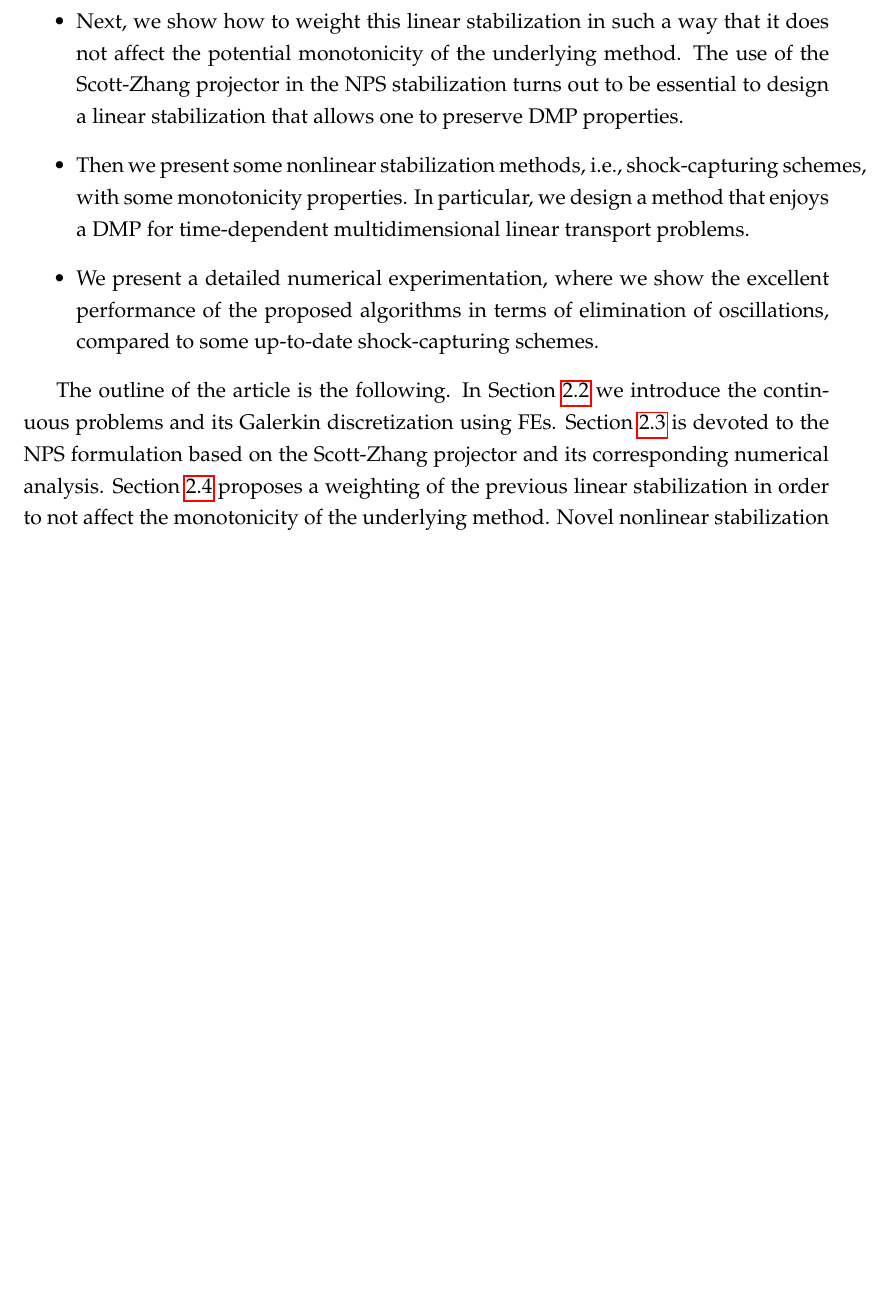
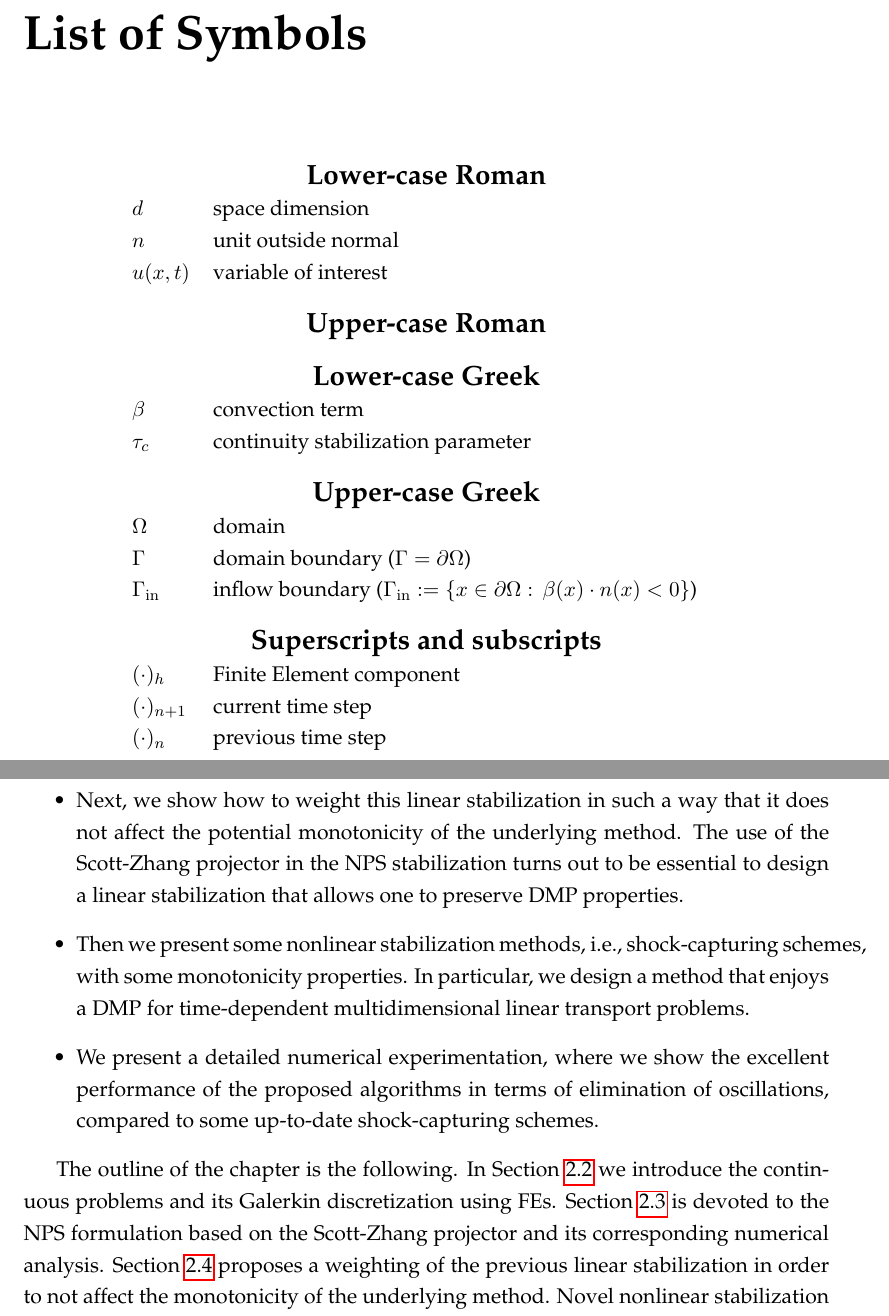
Before and after one commit to hierro34/Thesis, a LaTeX thesis (main.tex, which reads Chapters/paper1.tex, symbols_definition.tex): part of page 25 of 54 before the commit and two parts of pages 21 and 27 of 56 after it, the two joined at a grey line, cut at the place of the change, the shorter picture padded with empty space. Compiled offline with pdfLaTeX.

Commit message:
minor changes

```diff
--- a/Chapters/paper1.tex
+++ b/Chapters/paper1.tex
@@ -67,7 +67,7 @@ In this work, we propose novel linear/nonlinear stabilized FE formulations to ap
 \end{itemize}
 
 
-The outline of the article is the following. In Section \ref{s-prel} we introduce the continuous problems and its
+The outline of the chapter is the following. In Section \ref{s-prel} we introduce the continuous problems and its
 Galerkin discretization using FEs. Section \ref{s-fem} is devoted to the NPS formulation based on the Scott-Zhang projector and its corresponding numerical analysis. Section \ref{s-weightDMP} proposes a weighting of the previous linear stabilization in order to not affect the monotonicity of the underlying method. Novel nonlinear stabilization techniques are introduced in Section \ref{s-nonstab}. A summary of the linear/nonlinear schemes used in the numerical experimentation, including the ones proposed in this work, can be found in Algorithm \ref{alg-wNPS-GJV}. Numerical experiments are included in Section \ref{s-numex}. Finally, some conclusions are drawn in Section \ref{s-concl}.
 
 
--- /dev/null
+++ b/symbols_definition.tex
@@ -0,0 +1,34 @@
+\begin{symbols}
+
+\multicolumn{3}{c}{{\Large \textbf{Lower-case Roman}}}\\
+$d$ & space dimension\\
+$n$ & unit outside normal\\
+$u(\x,t)$      & variable of interest       &  \\
+
+\addlinespace % Gap to separate the Roman lower from Roman Capital
+\addlinespace
+
+\multicolumn{3}{c}{{\Large \textbf{Upper-case Roman}}}\\
+\addlinespace % Gap to separate the Roman lower from Roman Capital
+\addlinespace
+
+\multicolumn{3}{c}{{\Large \textbf{Lower-case Greek}}}\\
+$\beta$ & convection term\\
+$ \tau_c $ & continuity stabilization parameter & \\
+
+\addlinespace % Gap to separate the Greek lower symbols from the Greek Capital
+\addlinespace
+
+\multicolumn{3}{c}{{\Large \textbf{Upper-case Greek}}}\\
+$\Omega$ & domain \\
+$\Gamma$  & domain boundary ($\Gamma=\partial\Omega$) & \\
+$\Gamma_{\rm in}$ & inflow boundary ($\Gamma_{\rm in} := \{ x \in \partial \Omega: \, \beta(x) \cdot n(x) < 0\}$)\\
+\addlinespace % Gap to separate the Greek capital symbols from the subscripts
+\addlinespace
+
+\multicolumn{3}{c}{{\Large \textbf{Superscripts and subscripts}}}\\
+$ (\cdot)_h $ & Finite Element component & \\
+$ (\cdot)_{n+1} $ & current time step & \\
+$ (\cdot)_n $ & previous time step & \\
+
+\end{symbols}
```
Also changed, not shown: main.tex (+1 -3 lines).
